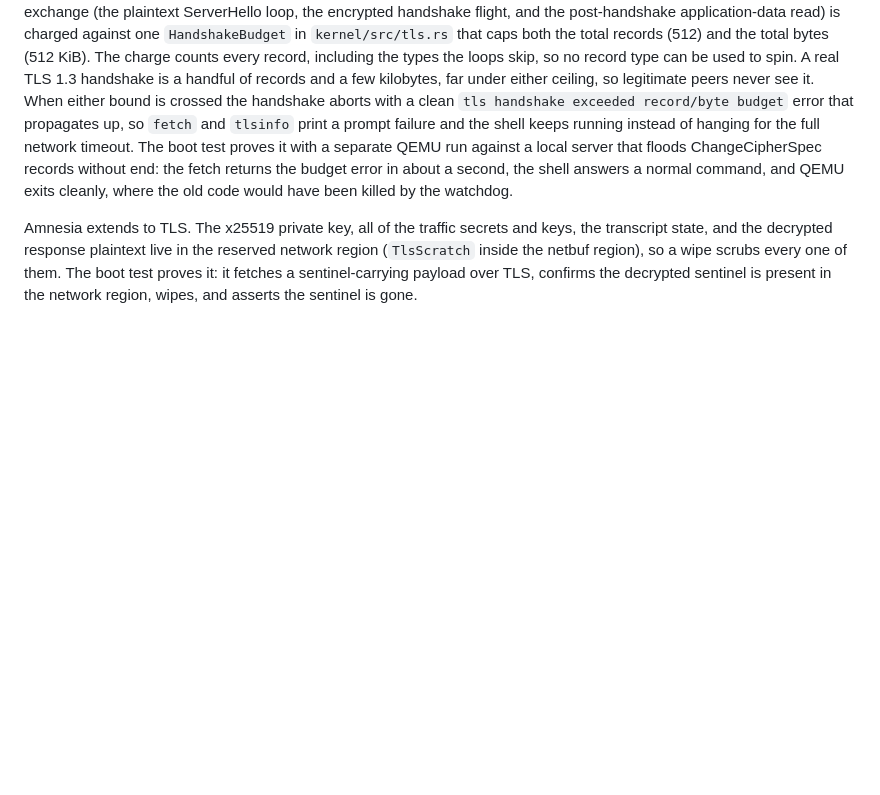
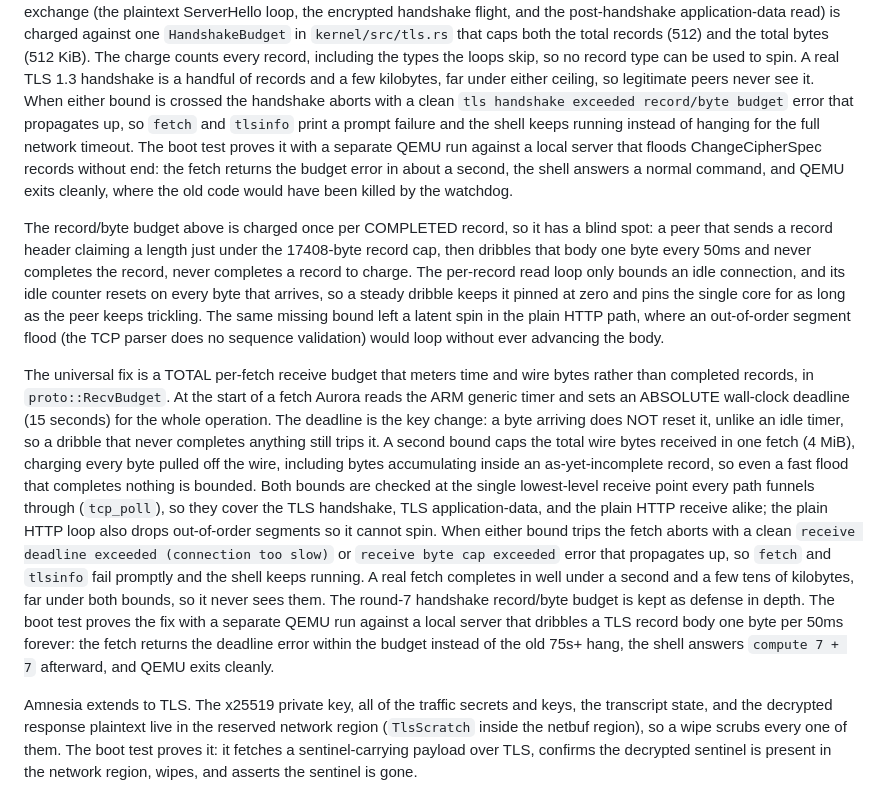
Before and after one commit to pavanchow/aurora, a Markdown page: DESIGN.md, the part around the change. Drawn GitHub-style; blank space fills up the shorter version.

```diff
--- a/DESIGN.md
+++ b/DESIGN.md
@@ -489,6 +489,38 @@ against a local server that floods ChangeCipherSpec records without end: the fet
 returns the budget error in about a second, the shell answers a normal command,
 and QEMU exits cleanly, where the old code would have been killed by the watchdog.
 
+The record/byte budget above is charged once per COMPLETED record, so it has a
+blind spot: a peer that sends a record header claiming a length just under the
+17408-byte record cap, then dribbles that body one byte every 50ms and never
+completes the record, never completes a record to charge. The per-record read
+loop only bounds an idle connection, and its idle counter resets on every byte
+that arrives, so a steady dribble keeps it pinned at zero and pins the single
+core for as long as the peer keeps trickling. The same missing bound left a
+latent spin in the plain HTTP path, where an out-of-order segment flood (the TCP
+parser does no sequence validation) would loop without ever advancing the body.
+
+The universal fix is a TOTAL per-fetch receive budget that meters time and wire
+bytes rather than completed records, in `proto::RecvBudget`. At the start of a
+fetch Aurora reads the ARM generic timer and sets an ABSOLUTE wall-clock deadline
+(15 seconds) for the whole operation. The deadline is the key change: a byte
+arriving does NOT reset it, unlike an idle timer, so a dribble that never
+completes anything still trips it. A second bound caps the total wire bytes
+received in one fetch (4 MiB), charging every byte pulled off the wire, including
+bytes accumulating inside an as-yet-incomplete record, so even a fast flood that
+completes nothing is bounded. Both bounds are checked at the single lowest-level
+receive point every path funnels through (`tcp_poll`), so they cover the TLS
+handshake, TLS application-data, and the plain HTTP receive alike; the plain HTTP
+loop also drops out-of-order segments so it cannot spin. When either bound trips
+the fetch aborts with a clean `receive deadline exceeded (connection too slow)`
+or `receive byte cap exceeded` error that propagates up, so `fetch` and `tlsinfo`
+fail promptly and the shell keeps running. A real fetch completes in well under a
+second and a few tens of kilobytes, far under both bounds, so it never sees them.
+The round-7 handshake record/byte budget is kept as defense in depth. The boot
+test proves the fix with a separate QEMU run against a local server that dribbles
+a TLS record body one byte per 50ms forever: the fetch returns the deadline error
+within the budget instead of the old 75s+ hang, the shell answers `compute 7 + 7`
+afterward, and QEMU exits cleanly.
+
 Amnesia extends to TLS. The x25519 private key, all of the traffic secrets and
 keys, the transcript state, and the decrypted response plaintext live in the
 reserved network region (`TlsScratch` inside the netbuf region), so a wipe scrubs
```
Also changed, not shown: README.md (+11 -3 lines).
